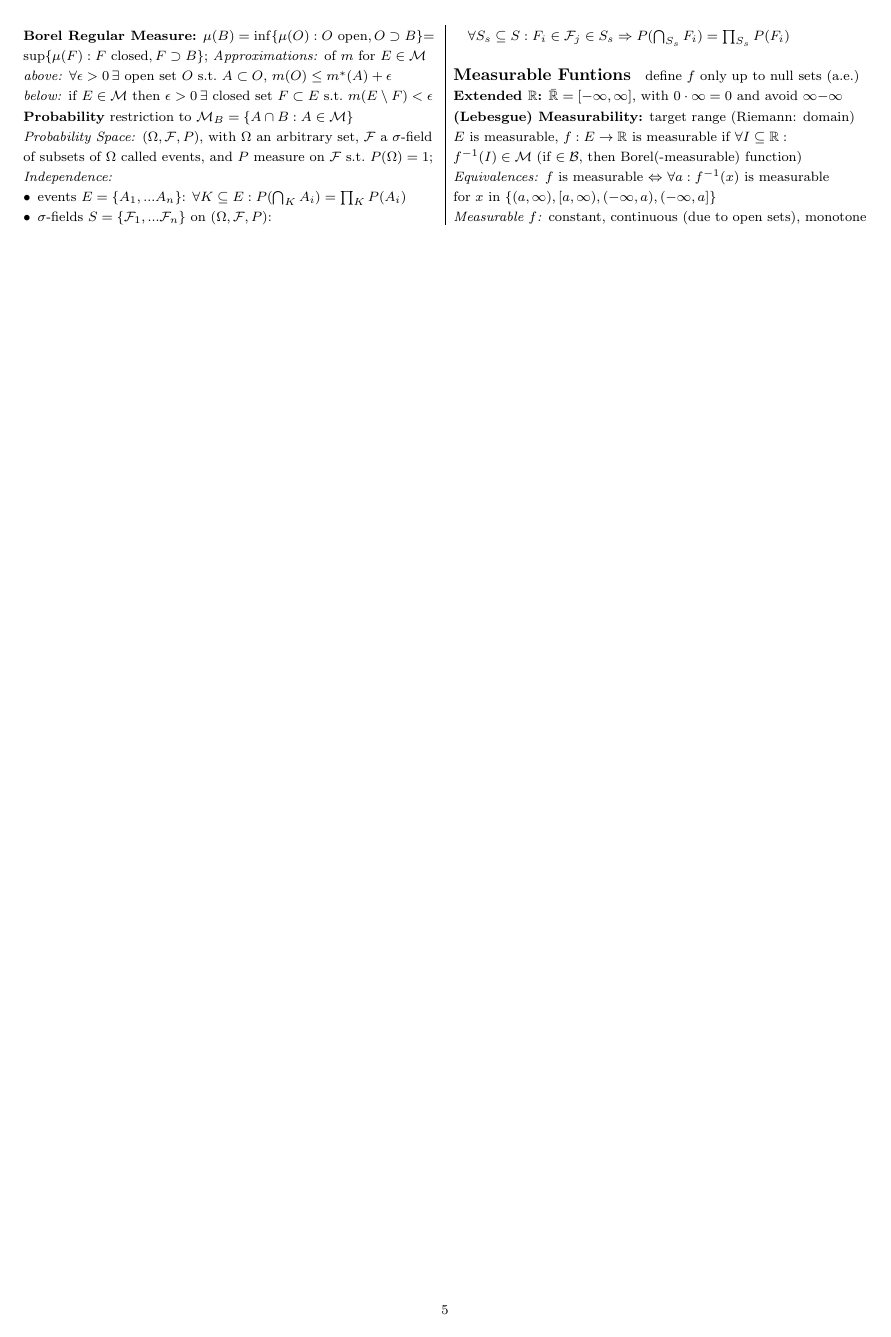
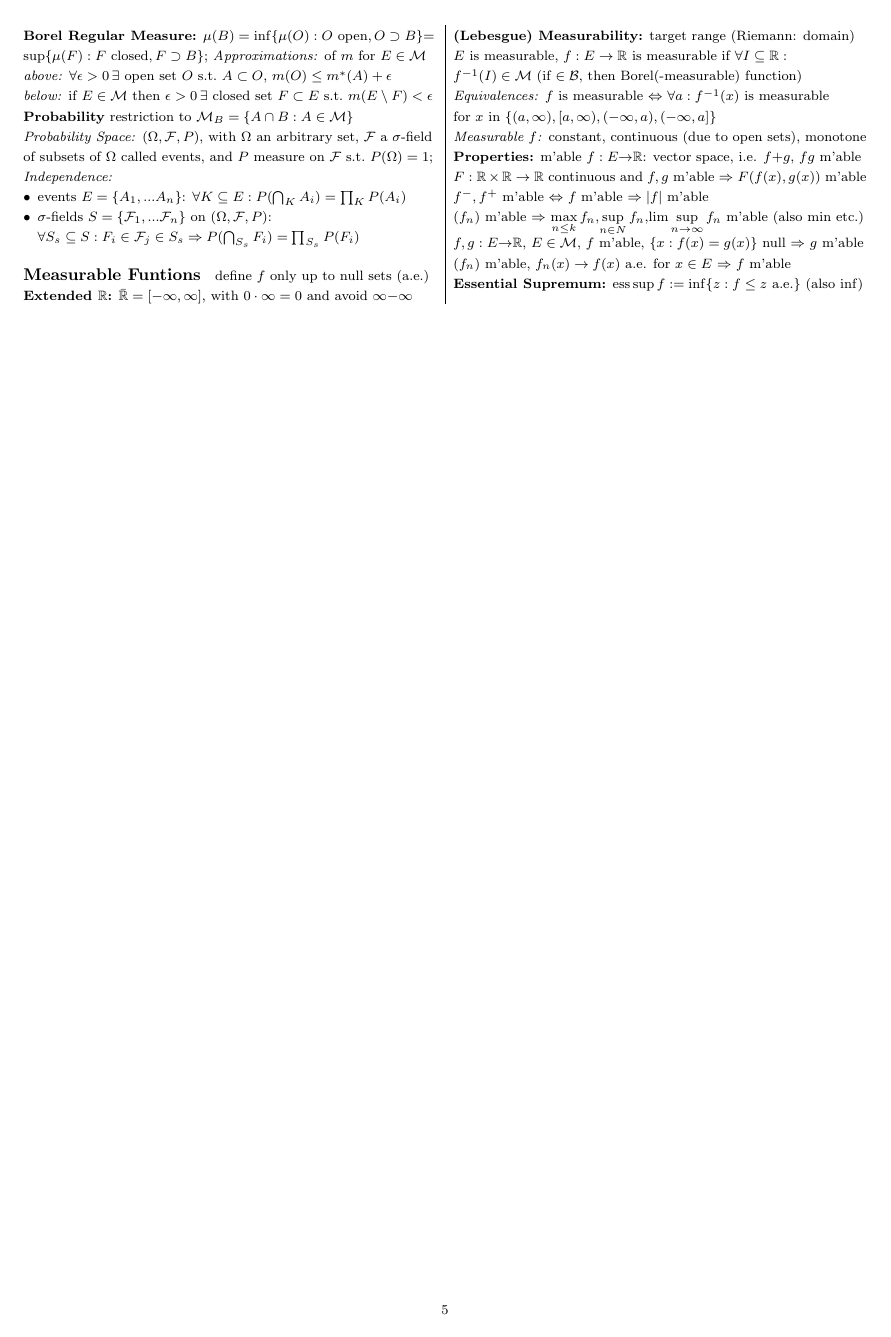
Before and after one commit to KatyFisch/WhatIf, a LaTeX document (whatif.tex): page 5 of 14. Compiled offline with pdfLaTeX.

Commit message:
chapter 3 properties

```diff
--- a/whatif.tex
+++ b/whatif.tex
@@ -497,6 +497,23 @@ $f^{-1}(I)\in \mathcal{M}$ (if $\in \mathcal{B}$, then Borel(-measurable) functi
 
 \textit{Measurable $f$:} constant, continuous (due to open sets), monotone
 
+\textbf{Properties:}
+m'able $f:E{\to}\mathbb{R}$: vector space, i.e. $f{+}g$, $fg$ m'able
+
+$F:\mathbb{R}\times\mathbb{R}\to \mathbb{R}$ continuous and $f,g$ m'able $\Rightarrow$ $F(f(x),g(x))$ m'able
+
+$f^-,f^+$ m'able $\Leftrightarrow$ $f$ m'able $\Rightarrow |f|$ m'able
+
+%$(f_n)$ m'able $\Rightarrow$ $\displaystyle\max_{n\leq k} f_n$, $\displaystyle\min_{n\leq k} f_n$, $\displaystyle\sup_{n\in N} f_n$, $\displaystyle\inf_{n\in N} f_n$, $\displaystyle\lim\sup_{n\to \infty} f_n$, $\displaystyle\lim\inf_{n\to \infty} f_n$ m'able (also min, inf, lim inf)
+
+$(f_n)$ m'able $\Rightarrow$ $\displaystyle\max_{n\leq k} f_n$,$\displaystyle\sup_{n\in N} f_n$,$\displaystyle\lim\sup_{n{\to} \infty} f_n$ m'able (also min etc.)
+
+$f,g: E{\to} \mathbb{R}$, $E\in \mathcal{M}$, $f$ m'able, $\{x: f(x)=g(x)\}$ null $\Rightarrow$ $g$ m'able
+
+$(f_n)$ m'able, $f_n(x)\to f(x)$ a.e. for $x\in E$ $\Rightarrow$ $f$ m'able
+
+\textbf{Essential Supremum:} $\mathrm{ess}\sup f:=\inf\{z:f\leq z \text{ a.e.}\}$ (also inf)
+
 
 \end{multicols}
 
```
Also changed, not shown: whatif.pdf.
